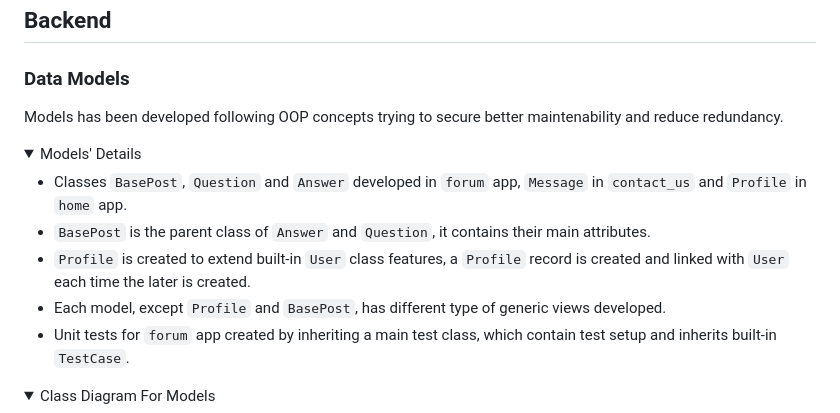
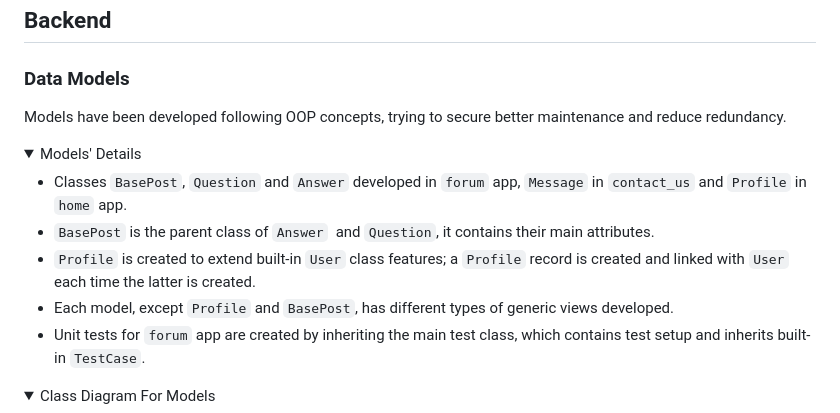
Before and after one commit to khubabshams/owline, a Markdown page: README.md, the part around one of its changes. Drawn GitHub-style; folded sections open.

Commit message:
Fix some spelling issues in readme

```diff
--- a/README.md
+++ b/README.md
@@ -164,16 +164,16 @@ Different styles of the Lato font have been used:
 
 ### Data Models
 
-Models has been developed following OOP concepts trying to secure better maintenability and reduce redundancy.
+Models have been developed following OOP concepts, trying to secure better maintenance and reduce redundancy.
 
 <details>
   <summary>Models' Details</summary>
 
   - Classes `BasePost`, `Question` and `Answer` developed in `forum` app, `Message` in `contact_us` and `Profile` in `home` app.
-  - `BasePost` is the parent class of `Answer`  and `Question`, it contains their main attributes.
-  - `Profile` is created to extend built-in `User` class features, a `Profile` record is created and linked with `User` each time the later is created.
-  - Each model, except `Profile` and `BasePost`, has different type of generic views developed.
-  - Unit tests for `forum` app created by inheriting a main test class, which contain test setup and inherits built-in `TestCase`.
+  - `BasePost` is the parent class of `Answer`  and `Question`, it contains their main attributes.
+  - `Profile` is created to extend built-in `User` class features; a `Profile` record is created and linked with `User` each time the latter is created.
+  - Each model, except `Profile` and `BasePost`, has different types of generic views developed.
+  - Unit tests for `forum` app are created by inheriting the main test class, which contains test setup and inherits built-in `TestCase`.
 </details>
 
 <details>
```
Also changed, not shown: other parts of README.md (+1 -1 lines).
